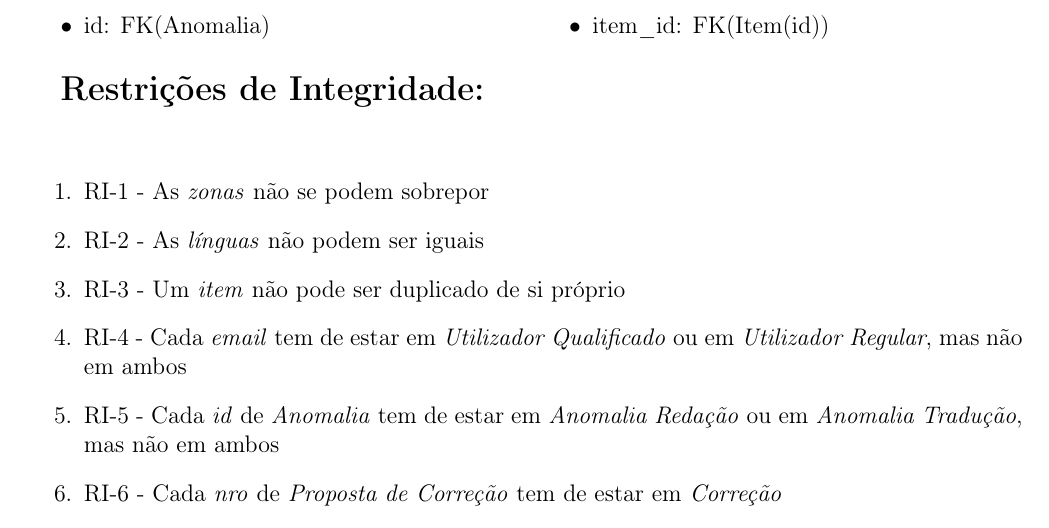
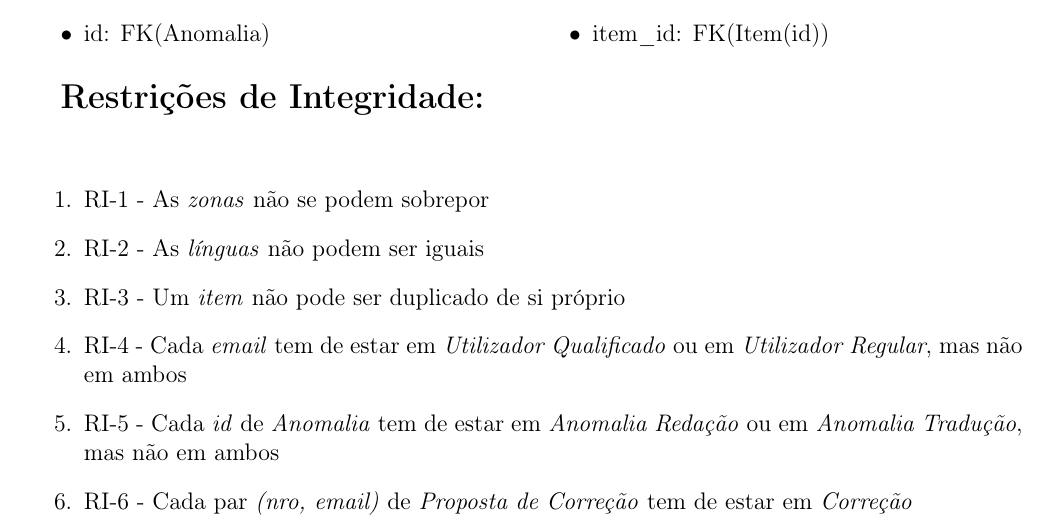
Before and after one commit to Beu-Wolf/BDProj_1920, a LaTeX document (relatorio2.tex): part of page 2 of 3, cut so that both start at the same text. Compiled offline with pdfLaTeX.

Commit message:
Update RI-6

```diff
--- a/relatorio2.tex
+++ b/relatorio2.tex
@@ -142,7 +142,7 @@ Incidência(\underline{anomalia\_id}, email, item\_id)
     \item RI-3 - Um \textit{item} não pode ser duplicado de si próprio
     \item RI-4 - Cada \textit{email} tem de estar em \textit{Utilizador Qualificado} ou em \textit{Utilizador Regular}, mas não em ambos
     \item RI-5 - Cada \textit{id} de \textit{Anomalia} tem de estar em \textit{Anomalia Redação} ou em \textit{Anomalia Tradução}, mas não em ambos
-    \item RI-6 - Cada \textit{nro} de \textit{Proposta de Correção} tem de estar em \textit{Correção}
+    \item RI-6 - Cada par \textit{(nro, email)} de \textit{Proposta de Correção} tem de estar em \textit{Correção}
 
 \end{enumerate}
 
```
